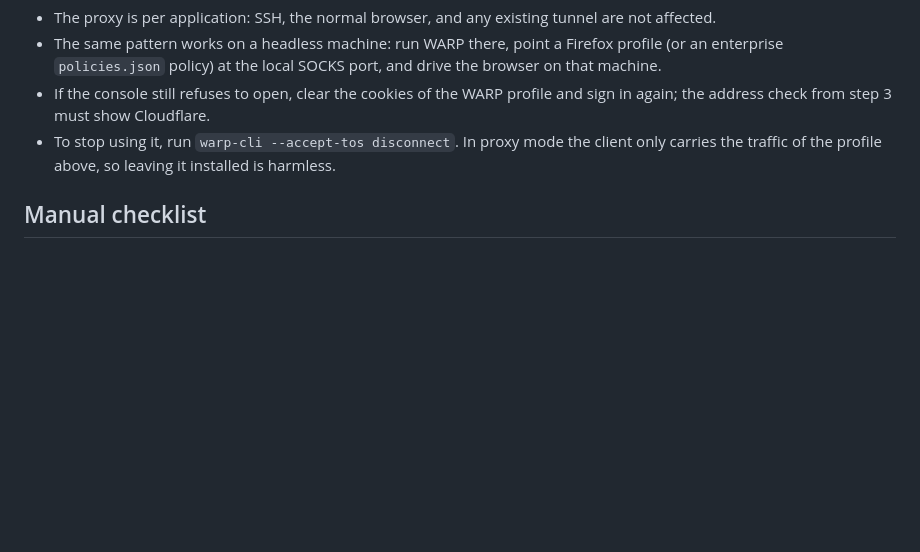
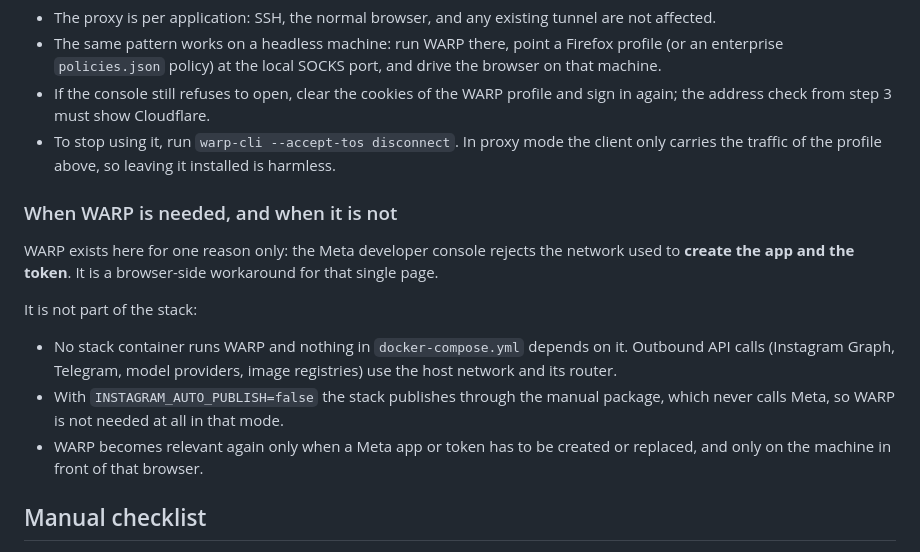
Before and after one commit to Afsharidevops/content-manager, a Markdown page: docs/INSTAGRAM-SETUP.md, the part around the change. Rendered like a GitHub page; blank space fills up the shorter version.

Commit message:
docs(instagram): state that WARP is only needed for Meta app creation

```diff
--- a/docs/INSTAGRAM-SETUP.md
+++ b/docs/INSTAGRAM-SETUP.md
@@ -391,6 +391,22 @@ Notes:
   client only carries the traffic of the profile above, so leaving it
   installed is harmless.
 
+### When WARP is needed, and when it is not
+
+WARP exists here for one reason only: the Meta developer console rejects the
+network used to **create the app and the token**. It is a browser-side
+workaround for that single page.
+
+It is not part of the stack:
+
+- No stack container runs WARP and nothing in `docker-compose.yml` depends on
+  it. Outbound API calls (Instagram Graph, Telegram, model providers, image
+  registries) use the host network and its router.
+- With `INSTAGRAM_AUTO_PUBLISH=false` the stack publishes through the manual
+  package, which never calls Meta, so WARP is not needed at all in that mode.
+- WARP becomes relevant again only when a Meta app or token has to be created
+  or replaced, and only on the machine in front of that browser.
+
 ## Manual checklist
 
 1. **Professional account**: in the Instagram app, Settings > Account type
```
